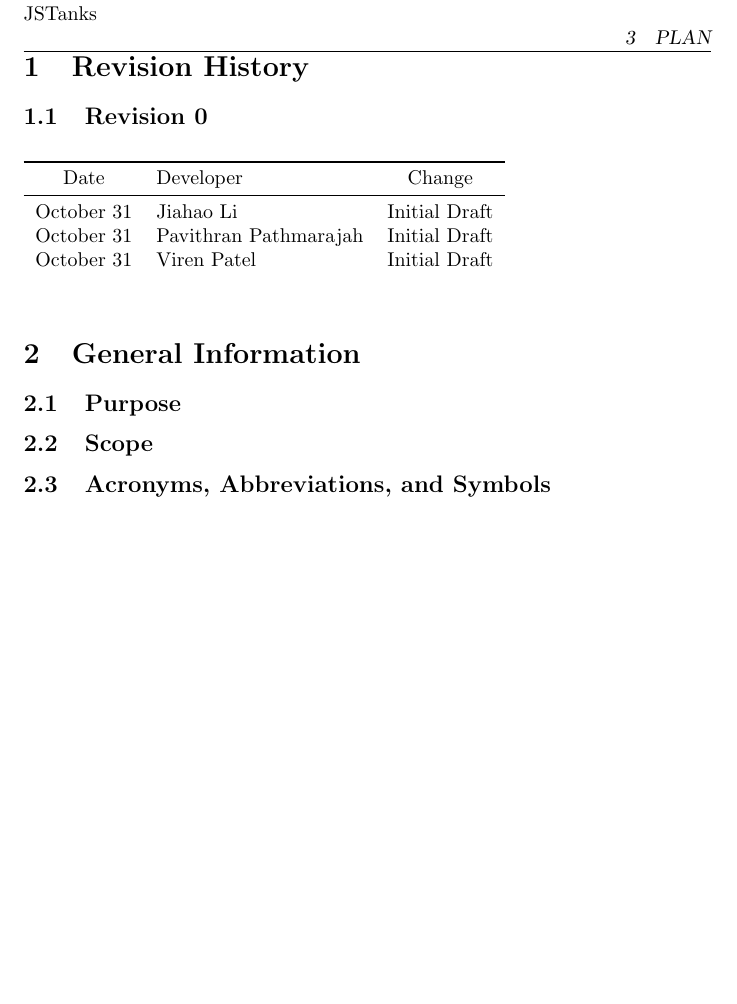
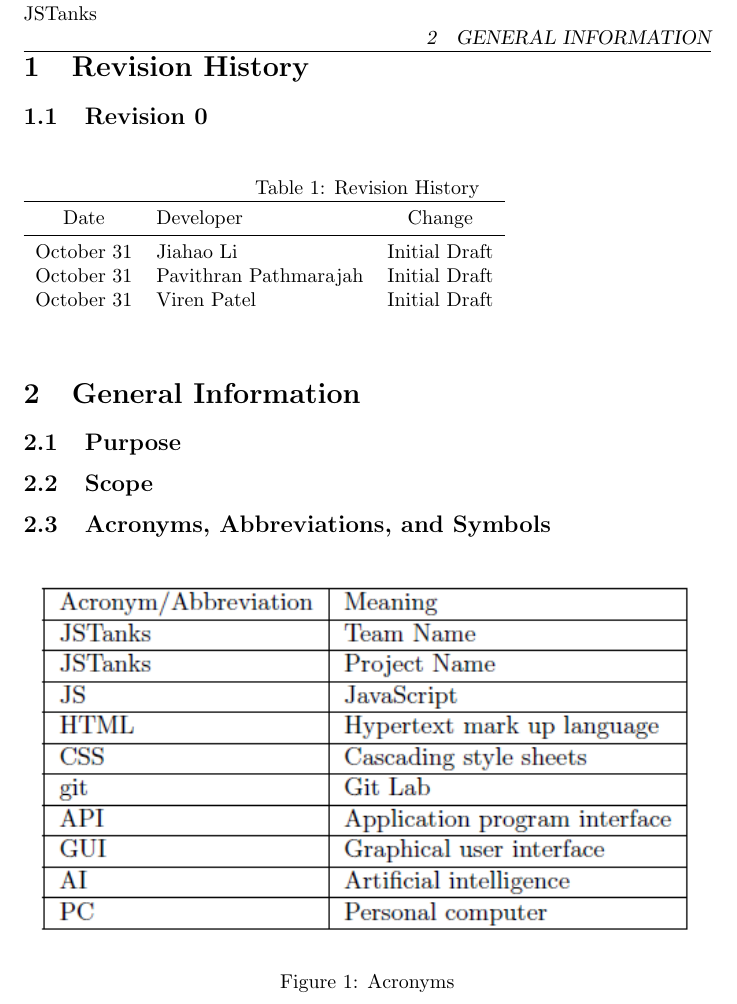
Before and after one commit to awesomePavi/JSTanks-3XA3, a LaTeX document (Doc/TestPlan/TestPlan.tex): part of page 4 of 21 before the commit and part of page 4 of 22 after it, cut so that both start at the same text, the shorter picture padded with empty space. Compiled offline with pdfLaTeX.

Commit message:
added listoftables and listoffigures in TestPlan (figure for acronyms)

```diff
--- a/Doc/TestPlan/TestPlan.tex
+++ b/Doc/TestPlan/TestPlan.tex
@@ -28,6 +28,7 @@
 \section{Revision History}
 \subsection{Revision 0}
 \begin{table}[h]
+\caption{Revision History}
 	\begin{tabular}{clc}
 		\toprule
 		Date & Developer & Change\\
@@ -43,6 +44,12 @@
 \subsection{Purpose}
 \subsection{Scope}
 \subsection{Acronyms, Abbreviations, and Symbols}
+\begin{figure}[h]
+	\centering
+	\includegraphics[width=\textwidth]{fig1.png}
+	\caption{Acronyms}
+\end{figure}
+
 \subsection{Overview of Document}
 
 \section{Plan}
```
Also changed, not shown: Doc/TestPlan/fig1.PNG (added), Doc/TestPlan/TestPlan.tex (5 more changed lines), 1 other file.
